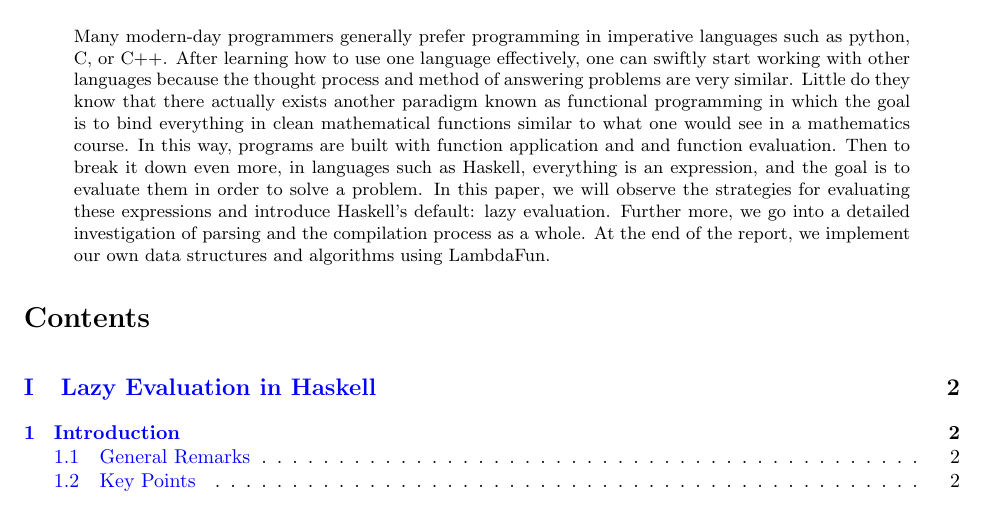
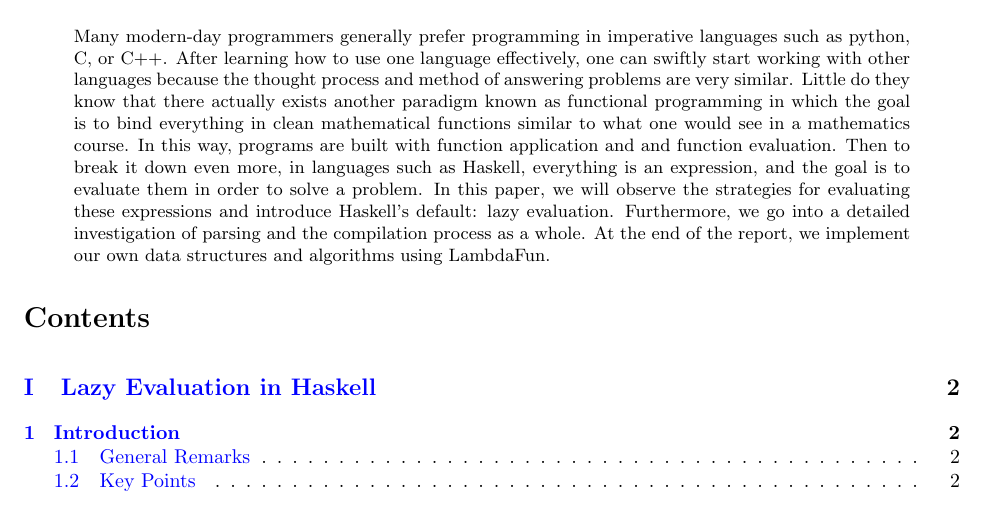
Before and after one commit to michaelkulinich/Programming_Languages, a LaTeX paper (report/FinalReport.tex): part of page 1 of 28, cut so that both start at the same text. Compiled offline with pdfLaTeX.

Commit message:
fixed small typo

```diff
--- a/report/FinalReport.tex
+++ b/report/FinalReport.tex
@@ -62,7 +62,7 @@
 \begin{abstract}
 
 \medskip\noindent
-Many modern-day programmers generally prefer programming in imperative languages such as python, C, or C++. After learning how to use one language effectively, one can swiftly start working with other languages because the thought process and method of answering problems are very similar. Little do they know that there actually exists another paradigm known as functional programming in which the goal is to bind everything in clean mathematical functions similar to what one would see in a mathematics course. In this way, programs are built with function application and and function evaluation. Then to break it down even more, in languages such as Haskell, everything is an expression, and the goal is to evaluate them in order to solve a problem. In this paper, we will observe the strategies for evaluating these expressions and introduce Haskell's default: lazy evaluation. Further more, we go into a detailed investigation of parsing and the compilation process as a whole. At the end of the report, we implement our own data structures and algorithms using LambdaFun.
+Many modern-day programmers generally prefer programming in imperative languages such as python, C, or C++. After learning how to use one language effectively, one can swiftly start working with other languages because the thought process and method of answering problems are very similar. Little do they know that there actually exists another paradigm known as functional programming in which the goal is to bind everything in clean mathematical functions similar to what one would see in a mathematics course. In this way, programs are built with function application and and function evaluation. Then to break it down even more, in languages such as Haskell, everything is an expression, and the goal is to evaluate them in order to solve a problem. In this paper, we will observe the strategies for evaluating these expressions and introduce Haskell's default: lazy evaluation. Furthermore, we go into a detailed investigation of parsing and the compilation process as a whole. At the end of the report, we implement our own data structures and algorithms using LambdaFun.
 \end{abstract}
 
 \tableofcontents
```
Also changed, not shown: report/Final_Report.pdf.
